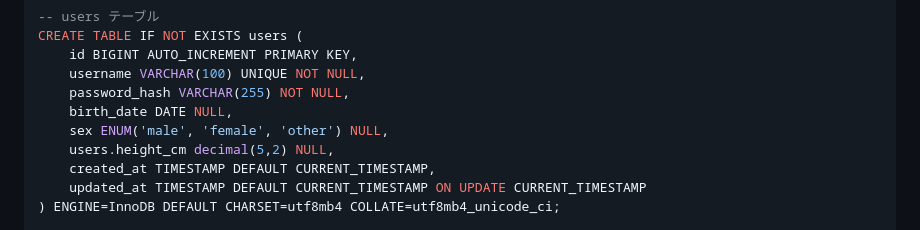
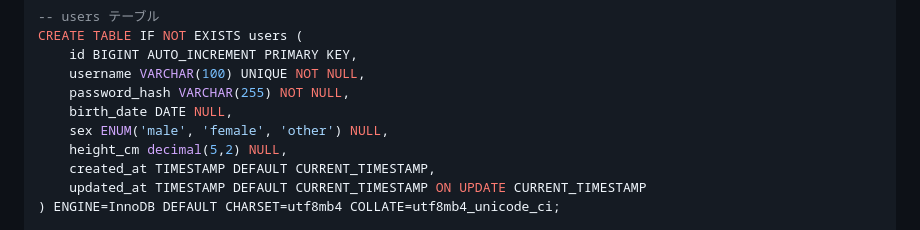
Before and after one commit to Avo5/BMIcal_main, a Markdown page: IMPLEMENTATION_STATUS.md, the part around the change. Rendered like a GitHub page.

Commit message:
Fix column reference for height_cm in database schema

```diff
--- a/IMPLEMENTATION_STATUS.md
+++ b/IMPLEMENTATION_STATUS.md
@@ -115,7 +115,7 @@ CREATE TABLE IF NOT EXISTS users (
     password_hash VARCHAR(255) NOT NULL,
     birth_date DATE NULL,
     sex ENUM('male', 'female', 'other') NULL,
-    users.height_cm decimal(5,2) NULL,
+    height_cm decimal(5,2) NULL,
     created_at TIMESTAMP DEFAULT CURRENT_TIMESTAMP,
     updated_at TIMESTAMP DEFAULT CURRENT_TIMESTAMP ON UPDATE CURRENT_TIMESTAMP
 ) ENGINE=InnoDB DEFAULT CHARSET=utf8mb4 COLLATE=utf8mb4_unicode_ci;
```
